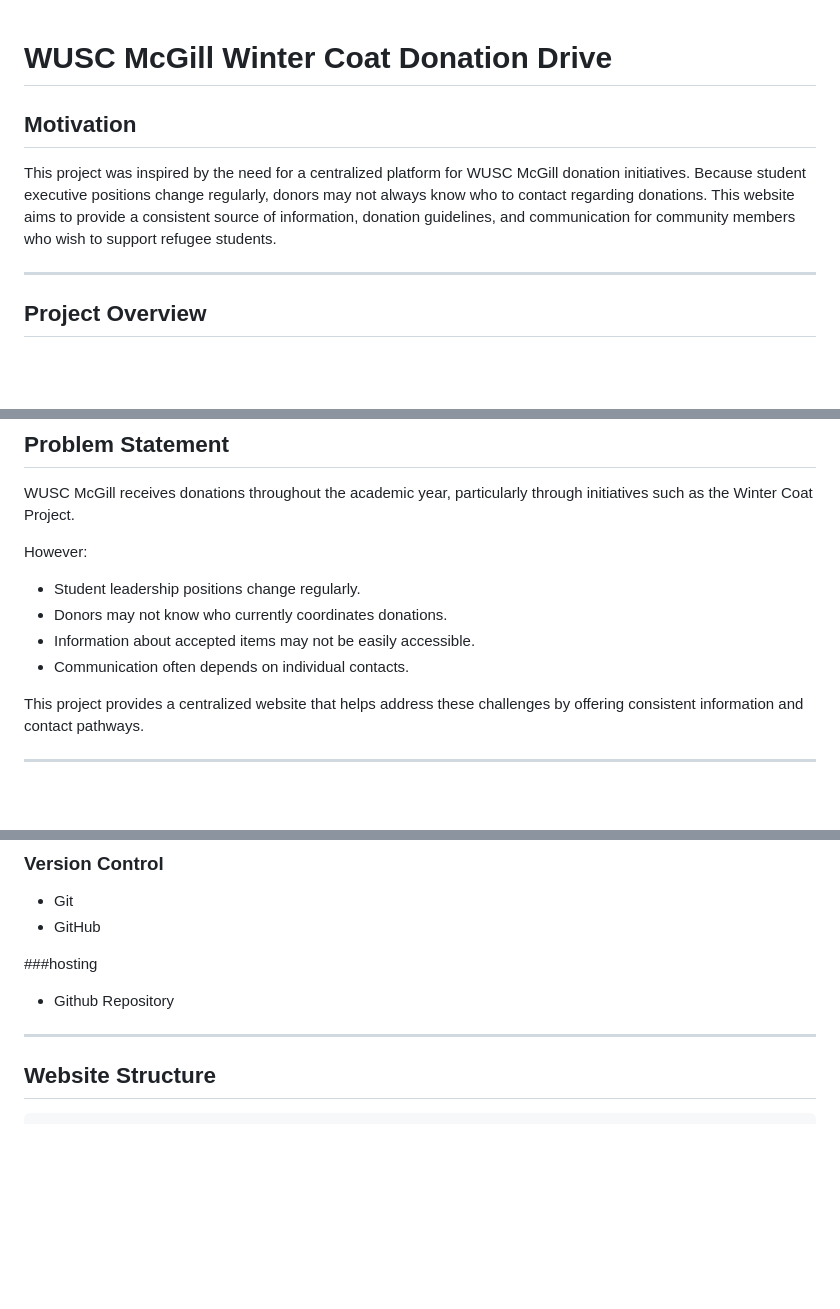
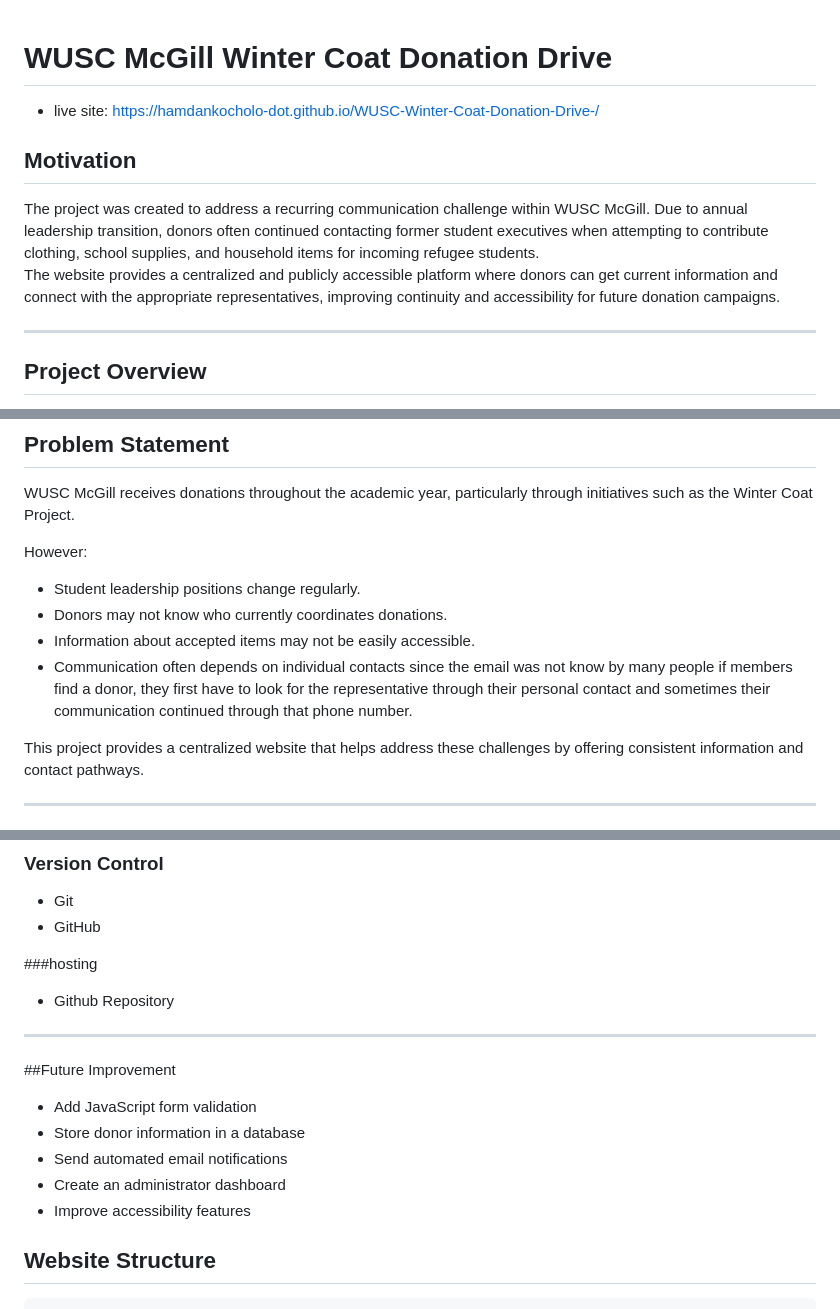
Before and after one commit to hamdankocholo-dot/WUSC-Winter-Coat-Donation-Drive-, a Markdown page: README.md, 3 parts joined by grey strips. Drawn GitHub-style; blank space fills up the shorter version.

Commit message:
Update README with project motivation and  added future plans
Expanded on the motivation and challenges faced by donors, clarified communication issues, and added future improvement suggestions.

````diff
--- a/README.md
+++ b/README.md
@@ -1,8 +1,10 @@
 # WUSC McGill Winter Coat Donation Drive
+- live site: https://hamdankocholo-dot.github.io/WUSC-Winter-Coat-Donation-Drive-/
 
 ## Motivation
 
-This project was inspired by the need for a centralized platform for WUSC McGill donation initiatives. Because student executive positions change regularly, donors may not always know who to contact regarding donations. This website aims to provide a consistent source of information, donation guidelines, and communication for community members who wish to support refugee students.
+The project was created to address a recurring communication challenge within WUSC McGill. Due to annual leadership transition, donors often continued contacting former student executives when attempting to contribute clothing, school supplies, and household items for incoming refugee students.
+The website provides a centralized and publicly accessible platform where donors can get current information and connect with the appropriate representatives, improving continuity and accessibility for future donation campaigns.
 
 ---
 
@@ -25,7 +27,7 @@ However:
 - Student leadership positions change regularly.
 - Donors may not know who currently coordinates donations.
 - Information about accepted items may not be easily accessible.
-- Communication often depends on individual contacts.
+- Communication often depends on individual contacts since the email was not know by many people if members find a donor, they first have to look for the representative through their personal contact and sometimes their communication continued through that phone number.
 
 This project provides a centralized website that helps address these challenges by offering consistent information and contact pathways.
 
@@ -121,6 +124,13 @@ Provides contact information for the VP Librarian and Office Manager responsible
 
 ---
 
+##Future Improvement
+- Add JavaScript form validation
+- Store donor information in a database
+- Send automated email notifications
+- Create an administrator dashboard
+- Improve accessibility features
+
 ## Website Structure
 
 ```text
````
Also changed, not shown: other parts of README.md (+1 -0 lines).
